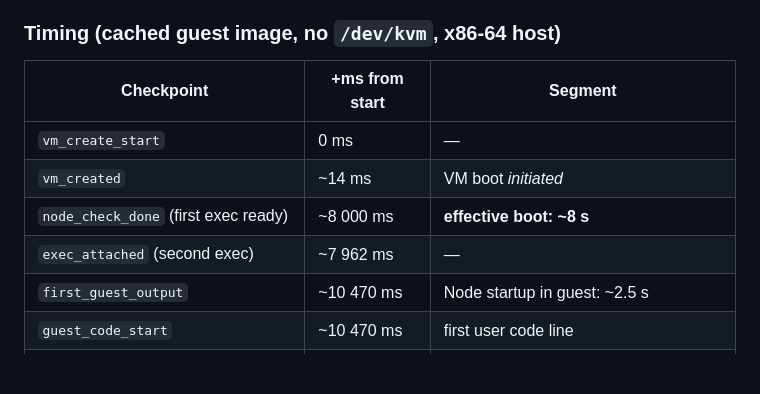
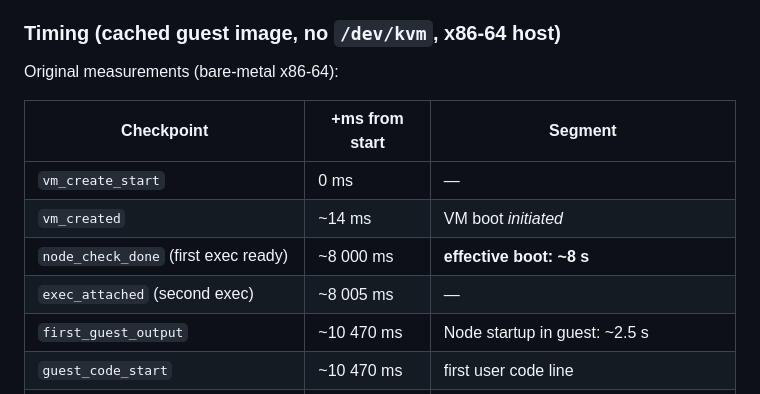
Before and after one commit to ctalau/isolatte, a Markdown page: gondolin-qemu-tcg-poc/README.md, the part around one of its changes. GitHub-like rendering; blank space fills up the shorter version.

```diff
--- a/gondolin-qemu-tcg-poc/README.md
+++ b/gondolin-qemu-tcg-poc/README.md
@@ -59,12 +59,14 @@ Promise and user code resumes.
 
 ### Timing (cached guest image, no `/dev/kvm`, x86-64 host)
 
+Original measurements (bare-metal x86-64):
+
 | Checkpoint | +ms from start | Segment |
 |------------|---------------|---------|
 | `vm_create_start` | 0 ms | — |
 | `vm_created` | ~14 ms | VM boot *initiated* |
 | `node_check_done` (first exec ready) | ~8 000 ms | **effective boot: ~8 s** |
-| `exec_attached` (second exec) | ~7 962 ms | — |
+| `exec_attached` (second exec) | ~8 005 ms | — |
 | `first_guest_output` | ~10 470 ms | Node startup in guest: ~2.5 s |
 | `guest_code_start` | ~10 470 ms | first user code line |
 | `rpc_call_sent_id1_fn_add` (guest) | ~10 485 ms | 15 ms after first line |
```
Also changed, not shown: other parts of gondolin-qemu-tcg-poc/README.md (+25 -0 lines).
